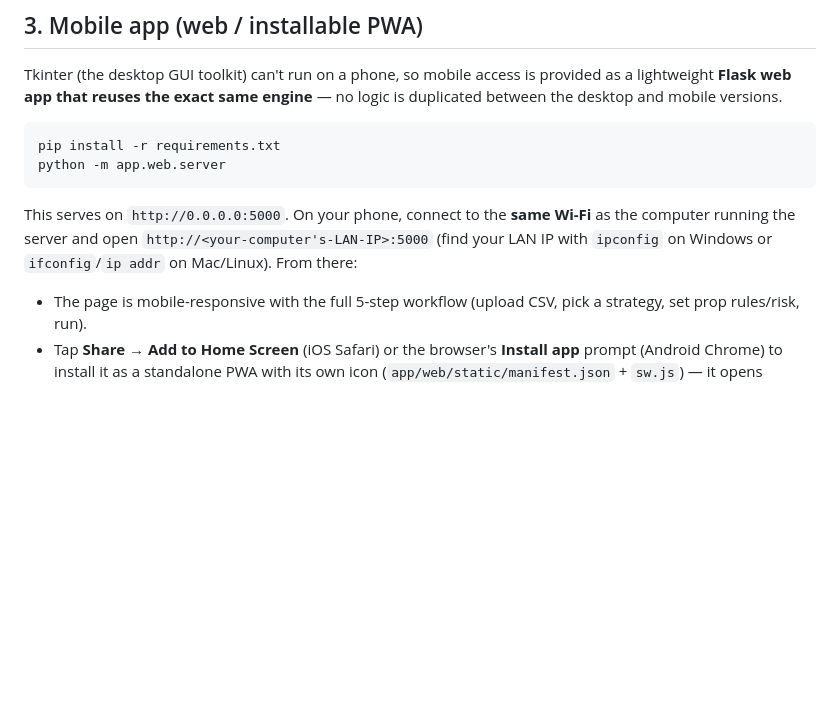
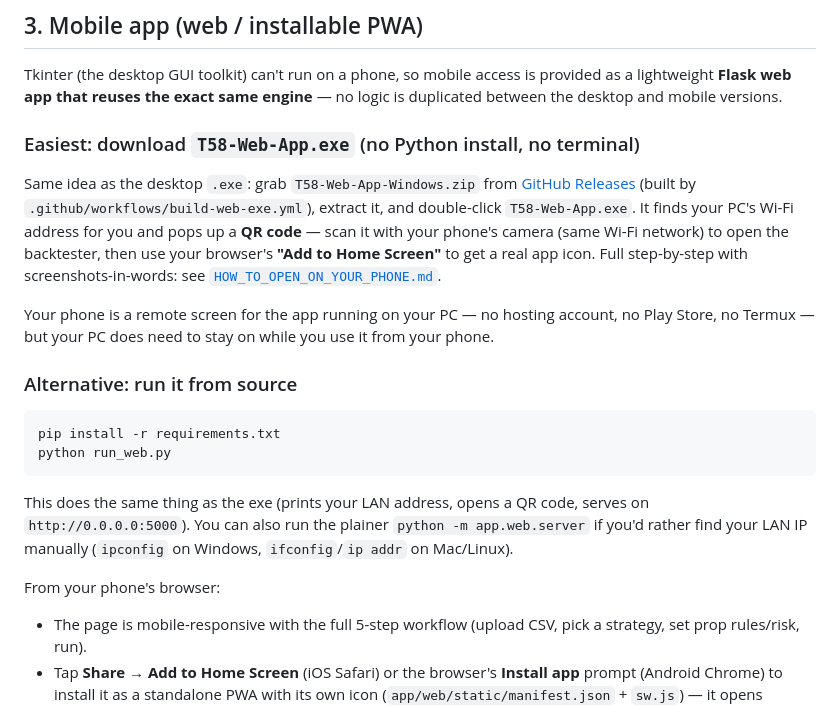
Before and after one commit to okmantz/T58-PROP-ALGO-BACKTESTER, a Markdown page: README.md, the part around the change. Rendered like a GitHub page; blank space fills up the shorter version.

Commit message:
Update README with web app installation instructions
Added instructions for downloading the web app executable and running from source, including mobile access details.

````diff
--- a/README.md
+++ b/README.md
@@ -68,15 +68,34 @@ Tkinter (the desktop GUI toolkit) can't run on a phone, so mobile access is
 provided as a lightweight **Flask web app that reuses the exact same
 engine** — no logic is duplicated between the desktop and mobile versions.
 
+### Easiest: download `T58-Web-App.exe` (no Python install, no terminal)
+
+Same idea as the desktop `.exe`: grab `T58-Web-App-Windows.zip` from
+[GitHub Releases](../../releases) (built by `.github/workflows/build-web-exe.yml`),
+extract it, and double-click `T58-Web-App.exe`. It finds your PC's Wi-Fi
+address for you and pops up a **QR code** — scan it with your phone's
+camera (same Wi-Fi network) to open the backtester, then use your
+browser's **"Add to Home Screen"** to get a real app icon. Full
+step-by-step with screenshots-in-words: see
+[`HOW_TO_OPEN_ON_YOUR_PHONE.md`](HOW_TO_OPEN_ON_YOUR_PHONE.md).
+
+Your phone is a remote screen for the app running on your PC — no
+hosting account, no Play Store, no Termux — but your PC does need to
+stay on while you use it from your phone.
+
+### Alternative: run it from source
+
 ```bash
 pip install -r requirements.txt
-python -m app.web.server
+python run_web.py
 ```
 
-This serves on `http://0.0.0.0:5000`. On your phone, connect to the **same
-Wi-Fi** as the computer running the server and open
-`http://<your-computer's-LAN-IP>:5000` (find your LAN IP with `ipconfig`
-on Windows or `ifconfig`/`ip addr` on Mac/Linux). From there:
+This does the same thing as the exe (prints your LAN address, opens a
+QR code, serves on `http://0.0.0.0:5000`). You can also run the plainer
+`python -m app.web.server` if you'd rather find your LAN IP manually
+(`ipconfig` on Windows, `ifconfig`/`ip addr` on Mac/Linux).
+
+From your phone's browser:
 
 - The page is mobile-responsive with the full 5-step workflow (upload CSV,
   pick a strategy, set prop rules/risk, run).
````
